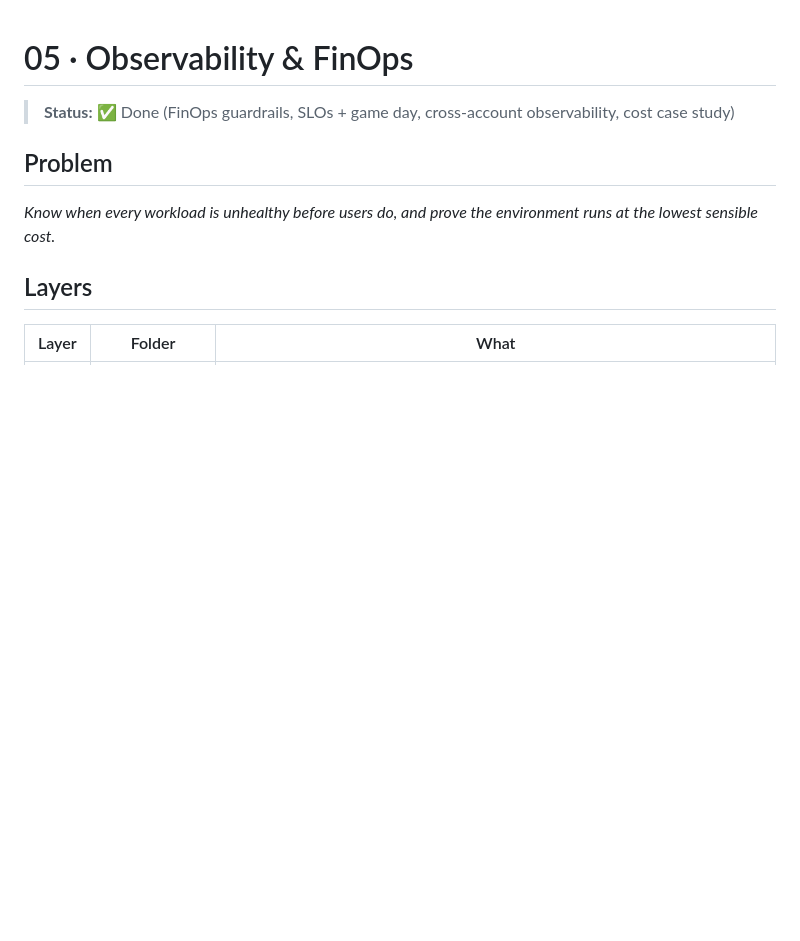
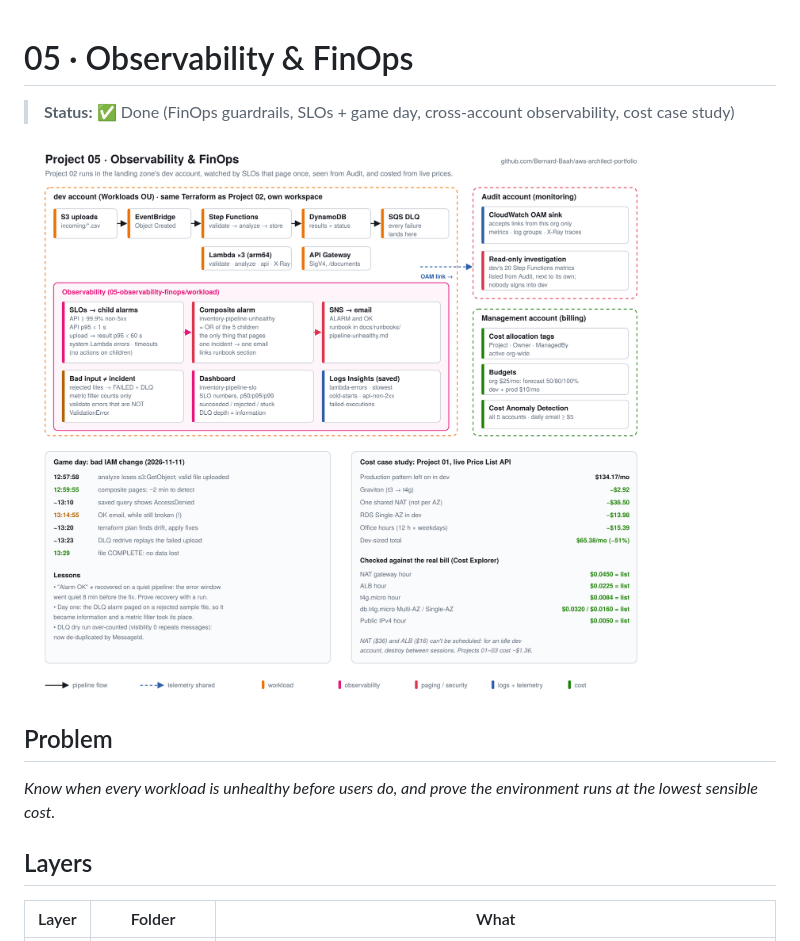
Before and after one commit to Bernard-Baah/aws-architect-portfolio, a Markdown page: 05-observability-finops/README.md, the part around the change. Drawn GitHub-style; pictures changed too: docs/diagrams/05-observability-finops.png (added); blank space fills up the shorter version.

```diff
--- a/05-observability-finops/README.md
+++ b/05-observability-finops/README.md
@@ -1,6 +1,8 @@
 # 05 · Observability & FinOps
 
 > **Status:** ✅ Done (FinOps guardrails, SLOs + game day, cross-account observability, cost case study)
+
+![Project 05 architecture](../docs/diagrams/05-observability-finops.png)
 
 ## Problem
 _Know when every workload is unhealthy before users do, and prove the environment runs at the lowest sensible cost._
```
Also changed, not shown: README.md (+4 -0 lines), docs/diagrams/README.md (+1 -0 lines), 2 other files.
